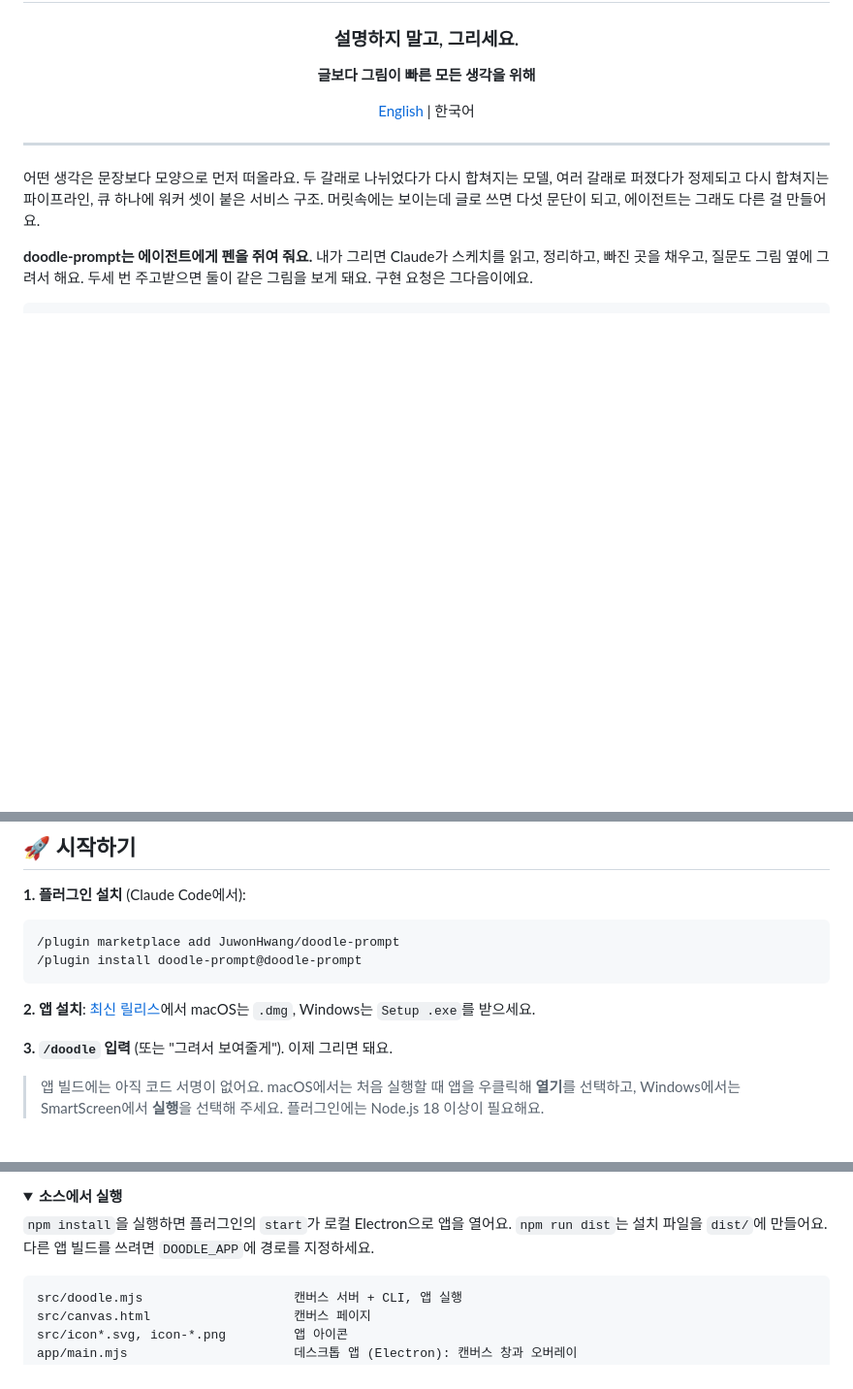
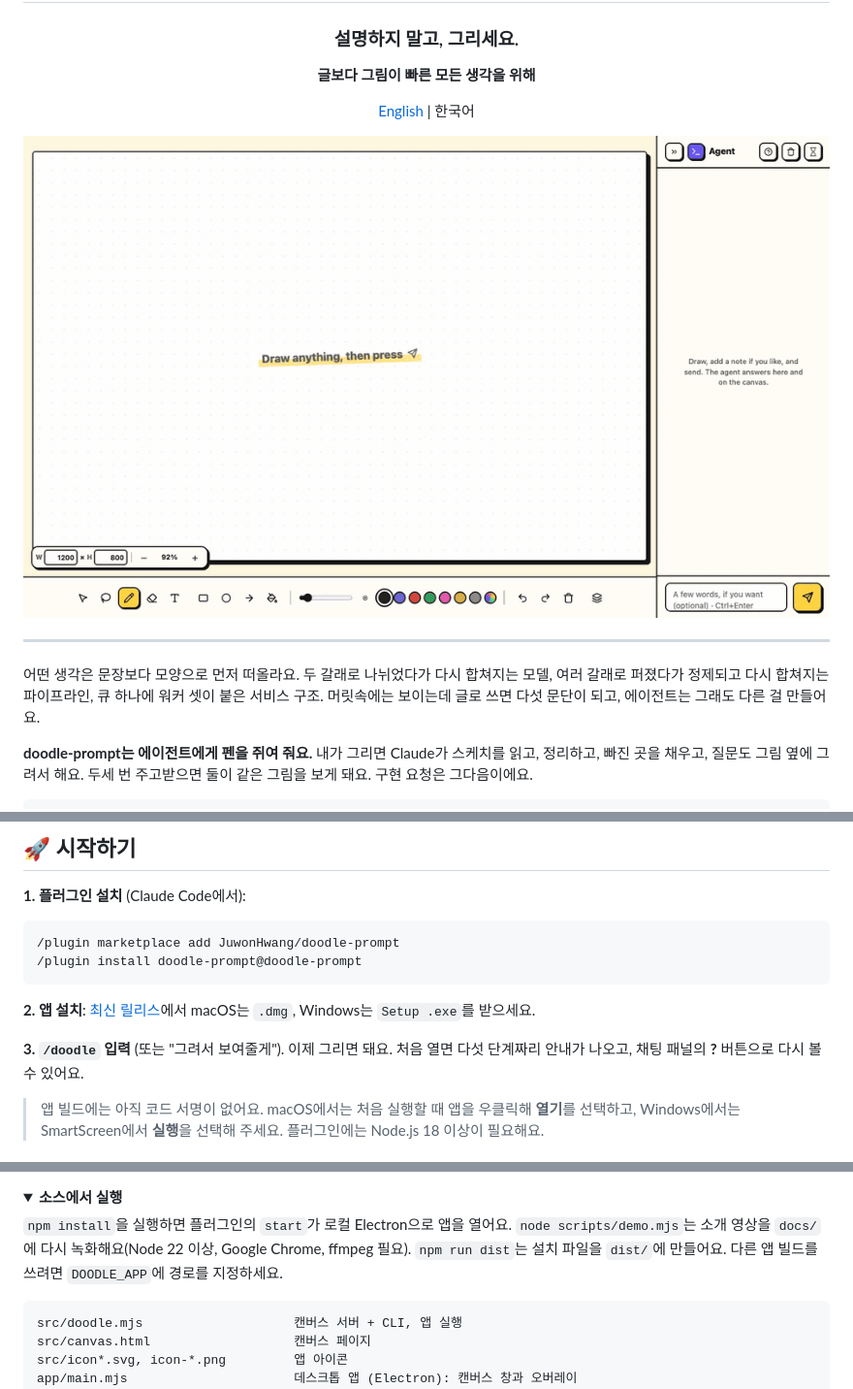
Before and after one commit to JuwonHwang/doodle-prompt, a Markdown page: README.ko.md, 3 parts joined by grey strips. Shown at 97% size. GitHub-like rendering; pictures changed too: docs/demo.gif (added); folded sections open; blank space fills up the shorter version.

````diff
--- a/README.ko.md
+++ b/README.ko.md
@@ -9,6 +9,8 @@
 **글보다 그림이 빠른 모든 생각을 위해**
 
 [English](README.md) | 한국어
+
+<img src="docs/demo.gif" width="860" alt="대충 그린 파이프라인을 Claude에게 보내자, Claude가 연결된 상자로 다시 그리고 마지막 모델을 묻고, 투 타워 모델과 랭킹 손실을 덧붙이는 장면">
 
 </div>
 
@@ -72,7 +74,7 @@ Claude:  … → [조인] → [투 타워 모델] → [랭킹 손실]   ✓ 구
 
 **2. 앱 설치**: [최신 릴리스](https://github.com/JuwonHwang/doodle-prompt/releases/latest)에서 macOS는 `.dmg`, Windows는 `Setup .exe`를 받으세요.
 
-**3. `/doodle` 입력** (또는 "그려서 보여줄게"). 이제 그리면 돼요.
+**3. `/doodle` 입력** (또는 "그려서 보여줄게"). 이제 그리면 돼요. 처음 열면 다섯 단계짜리 안내가 나오고, 채팅 패널의 **?** 버튼으로 다시 볼 수 있어요.
 
 > 앱 빌드에는 아직 코드 서명이 없어요. macOS에서는 처음 실행할 때 앱을 우클릭해 **열기**를 선택하고, Windows에서는 SmartScreen에서 **실행**을 선택해 주세요. 플러그인에는 Node.js 18 이상이 필요해요.
 
@@ -104,7 +106,7 @@ npx doodle-prompt draw -  # 표준 입력으로 받은 JSON 도형 그리기
 <details>
 <summary><b>소스에서 실행</b></summary>
 
-`npm install`을 실행하면 플러그인의 `start`가 로컬 Electron으로 앱을 열어요. `npm run dist`는 설치 파일을 `dist/`에 만들어요. 다른 앱 빌드를 쓰려면 `DOODLE_APP`에 경로를 지정하세요.
+`npm install`을 실행하면 플러그인의 `start`가 로컬 Electron으로 앱을 열어요. `node scripts/demo.mjs`는 소개 영상을 `docs/`에 다시 녹화해요(Node 22 이상, Google Chrome, ffmpeg 필요). `npm run dist`는 설치 파일을 `dist/`에 만들어요. 다른 앱 빌드를 쓰려면 `DOODLE_APP`에 경로를 지정하세요.
 
 ```
 src/doodle.mjs                    캔버스 서버 + CLI, 앱 실행
````
Also changed, not shown: README.md (+4 -2 lines), 3 other files.
